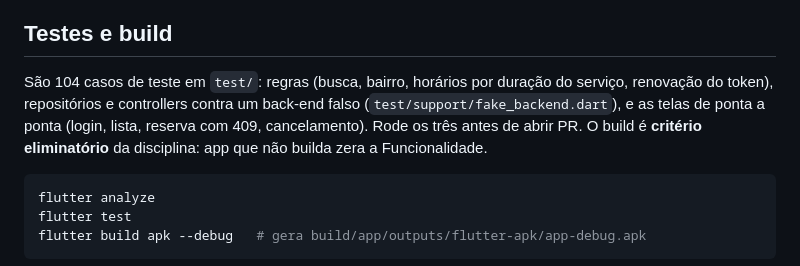
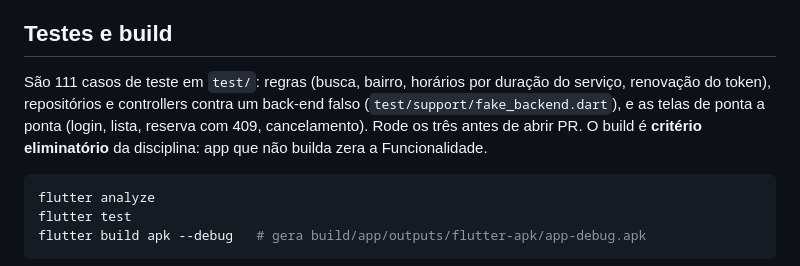
Before and after one commit to Allainn/barbearia-multiplataforma, a Markdown page: apps/barberhub-app/README.md, the part around the change. Drawn GitHub-style.

Commit message:
docs(app): README com a contagem de testes atualizada (ADR-0016)
Co-Authored-By: Claude Opus 5.5 <noreply@anthropic.com>

````diff
--- a/apps/barberhub-app/README.md
+++ b/apps/barberhub-app/README.md
@@ -124,7 +124,7 @@ O `gestor1` entra e navega, mas não reserva: o BFF só aceita `POST /agendament
 
 ## Testes e build
 
-São 104 casos de teste em `test/`: regras (busca, bairro, horários por duração do serviço, renovação do token), repositórios e controllers contra um back-end falso (`test/support/fake_backend.dart`), e as telas de ponta a ponta (login, lista, reserva com 409, cancelamento). Rode os três antes de abrir PR. O build é **critério eliminatório** da disciplina: app que não builda zera a Funcionalidade.
+São 111 casos de teste em `test/`: regras (busca, bairro, horários por duração do serviço, renovação do token), repositórios e controllers contra um back-end falso (`test/support/fake_backend.dart`), e as telas de ponta a ponta (login, lista, reserva com 409, cancelamento). Rode os três antes de abrir PR. O build é **critério eliminatório** da disciplina: app que não builda zera a Funcionalidade.
 
 ```bash
 flutter analyze
````
